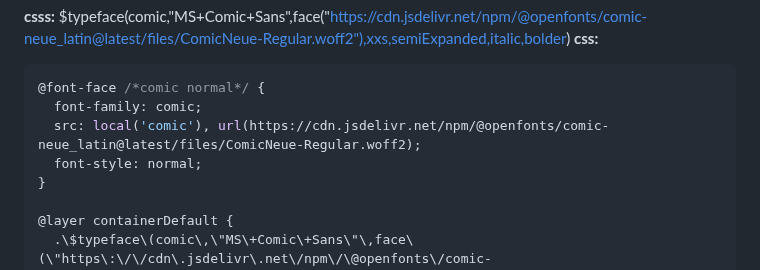
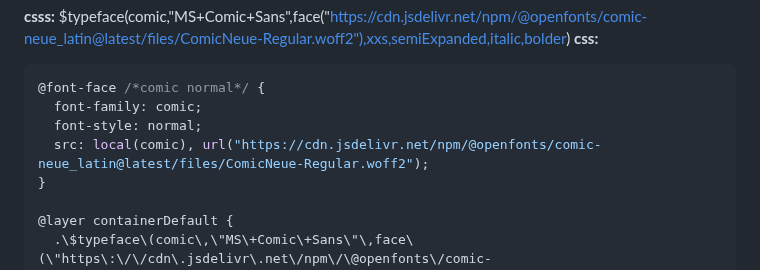
Before and after one commit to orstavik/csss, a Markdown page: shots/units/fontX.md, the part around the change. Drawn GitHub-style.

Commit message:
fixing test

````diff
--- a/shots/units/fontX.md
+++ b/shots/units/fontX.md
@@ -3,8 +3,8 @@
 ```css
 @font-face /*comic normal*/ {
   font-family: comic;
-  src: local('comic'), url(https://cdn.jsdelivr.net/npm/@openfonts/comic-neue_latin@latest/files/ComicNeue-Regular.woff2);
   font-style: normal;
+  src: local(comic), url("https://cdn.jsdelivr.net/npm/@openfonts/comic-neue_latin@latest/files/ComicNeue-Regular.woff2");
 }
 
 @layer containerDefault {
````
